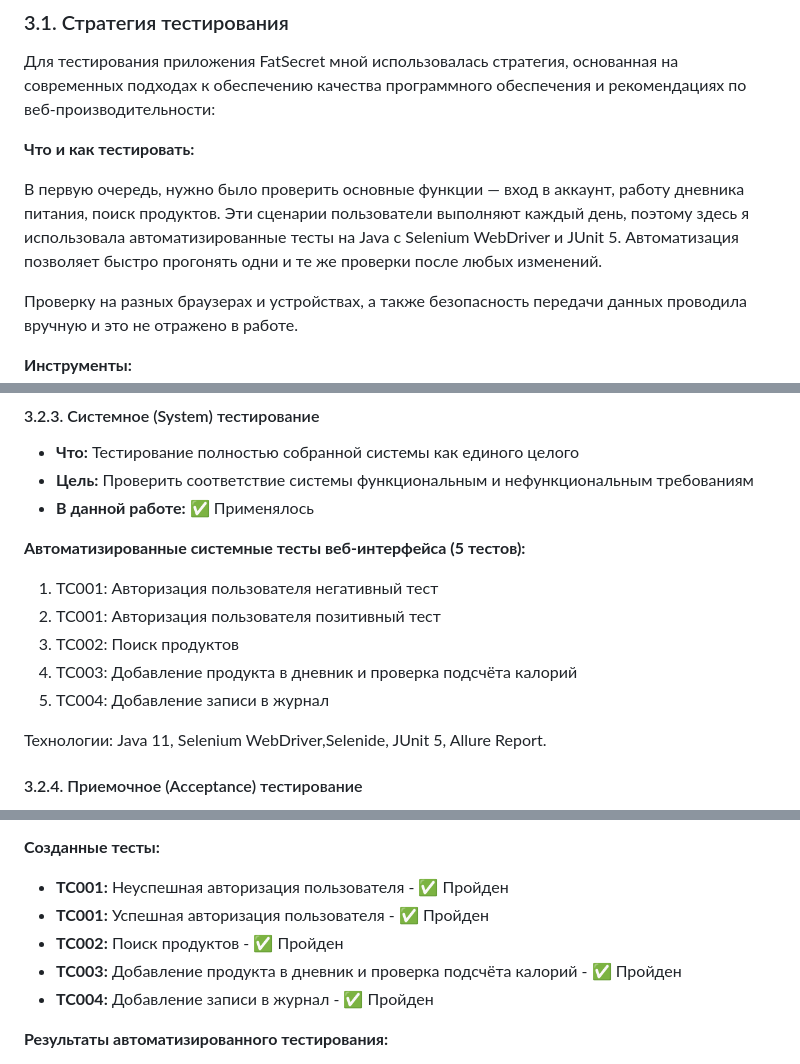
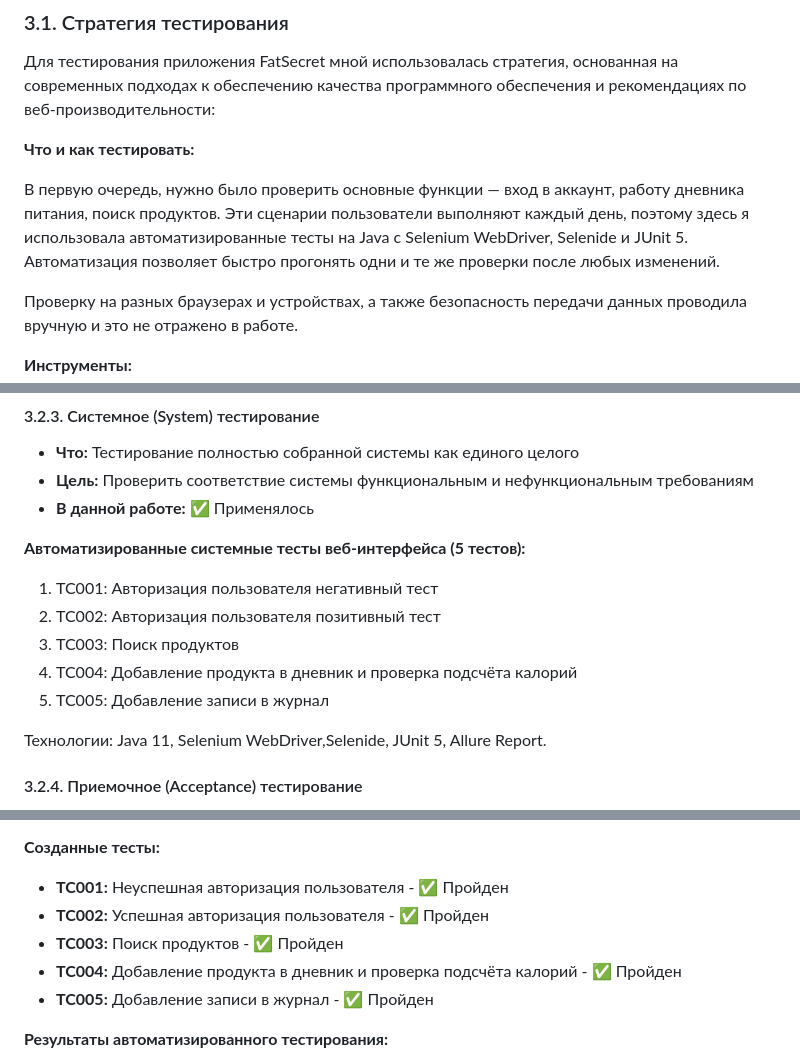
Before and after one commit to Vasilissa-cod/Diploma-project-presentation, a Markdown page: README.md, 3 parts joined by grey strips. Rendered like a GitHub page.

```diff
--- a/README.md
+++ b/README.md
@@ -146,7 +146,7 @@ FatSecret - это бесплатное приложение для отслеж
 
 **Что и как тестировать:**
 
-В первую очередь, нужно было проверить основные функции — вход в аккаунт, работу дневника питания, поиск продуктов. Эти сценарии пользователи выполняют каждый день, поэтому здесь я использовала автоматизированные тесты на Java с Selenium WebDriver и JUnit 5. Автоматизация позволяет быстро прогонять одни и те же проверки после любых изменений.
+В первую очередь, нужно было проверить основные функции — вход в аккаунт, работу дневника питания, поиск продуктов. Эти сценарии пользователи выполняют каждый день, поэтому здесь я использовала автоматизированные тесты на Java с Selenium WebDriver, Selenide и JUnit 5. Автоматизация позволяет быстро прогонять одни и те же проверки после любых изменений.
 
 Проверку на разных браузерах и устройствах, а также безопасность передачи данных проводила вручную и это не отражено в работе.
 
@@ -175,10 +175,10 @@ FatSecret - это бесплатное приложение для отслеж
 
 **Автоматизированные системные тесты веб-интерфейса (5 тестов):**
 1. TC001: Авторизация пользователя негативный тест
-2. TC001: Авторизация пользователя позитивный тест
-3. TC002: Поиск продуктов
-4. TC003: Добавление продукта в дневник и проверка подсчёта калорий
-5. TC004: Добавление записи в журнал
+2. TC002: Авторизация пользователя позитивный тест
+3. TC003: Поиск продуктов
+4. TC004: Добавление продукта в дневник и проверка подсчёта калорий
+5. TC005: Добавление записи в журнал
 
 Технологии: Java 11, Selenium WebDriver,Selenide, JUnit 5, Allure Report.
 
@@ -298,10 +298,10 @@ FatSecret - это бесплатное приложение для отслеж
 **Созданные тесты:**
 
 - **TC001:** Неуспешная авторизация пользователя  - ✅ Пройден
-- **TC001:** Успешная авторизация пользователя - ✅ Пройден
-- **TC002:** Поиск продуктов - ✅ Пройден
-- **TC003:** Добавление продукта в дневник и проверка подсчёта калорий - ✅ Пройден
-- **TC004:** Добавление записи в журнал - ✅ Пройден
+- **TC002:** Успешная авторизация пользователя - ✅ Пройден
+- **TC003:** Поиск продуктов - ✅ Пройден
+- **TC004:** Добавление продукта в дневник и проверка подсчёта калорий - ✅ Пройден
+- **TC005:** Добавление записи в журнал - ✅ Пройден
 
 **Результаты автоматизированного тестирования:**
 - Количество автоматизированных системных тестов: 5
```
